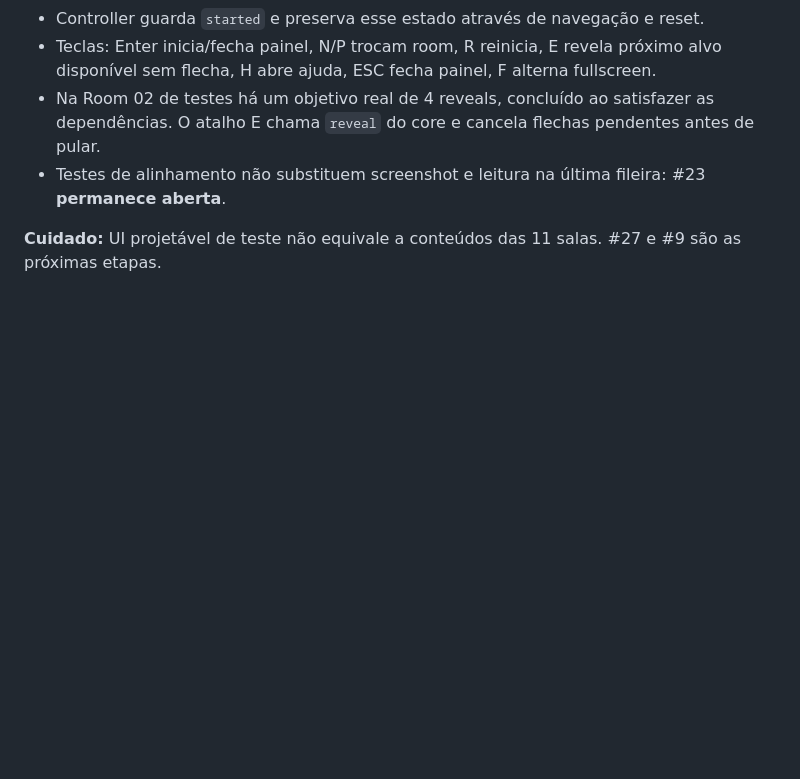
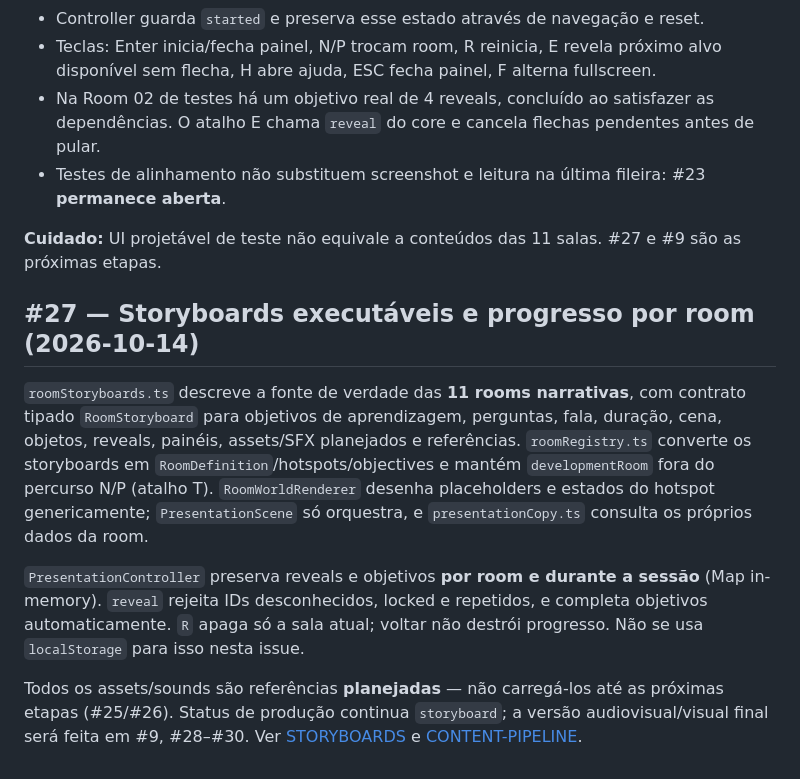
Before and after one commit to EduardoLavall/do-zero-ao-jogo-workshop, a Markdown page: docs/ARCHITECTURE.md, the part around the change. GitHub-like rendering; blank space fills up the shorter version.

Commit message:
docs: align docs/ARCHITECTURE.md with #27 storyboards and room-state policy

```diff
--- a/docs/ARCHITECTURE.md
+++ b/docs/ARCHITECTURE.md
@@ -392,3 +392,11 @@ Referências: [Auditoria](./AUDITORIA-PRONTIDAO.md) · [Projeção](./PROJECAO-Q
 - Testes de alinhamento não substituem screenshot e leitura na última fileira: #23 **permanece aberta**.
 
 **Cuidado:** UI projetável de teste não equivale a conteúdos das 11 salas. #27 e #9 são as próximas etapas.
+
+## #27 — Storyboards executáveis e progresso por room (2026-10-14)
+
+`roomStoryboards.ts` descreve a fonte de verdade das **11 rooms narrativas**, com contrato tipado `RoomStoryboard` para objetivos de aprendizagem, perguntas, fala, duração, cena, objetos, reveals, painéis, assets/SFX planejados e referências. `roomRegistry.ts` converte os storyboards em `RoomDefinition`/hotspots/objectives e mantém `developmentRoom` fora do percurso N/P (atalho T). `RoomWorldRenderer` desenha placeholders e estados do hotspot genericamente; `PresentationScene` só orquestra, e `presentationCopy.ts` consulta os próprios dados da room.
+
+`PresentationController` preserva reveals e objetivos **por room e durante a sessão** (Map in-memory). `reveal` rejeita IDs desconhecidos, locked e repetidos, e completa objetivos automaticamente. `R` apaga só a sala atual; voltar não destrói progresso. Não se usa `localStorage` para isso nesta issue.
+
+Todos os assets/sounds são referências **planejadas** — não carregá-los até as próximas etapas (#25/#26). Status de produção continua `storyboard`; a versão audiovisual/visual final será feita em #9, #28–#30. Ver [STORYBOARDS](./STORYBOARDS.md) e [CONTENT-PIPELINE](./CONTENT-PIPELINE.md).
```
